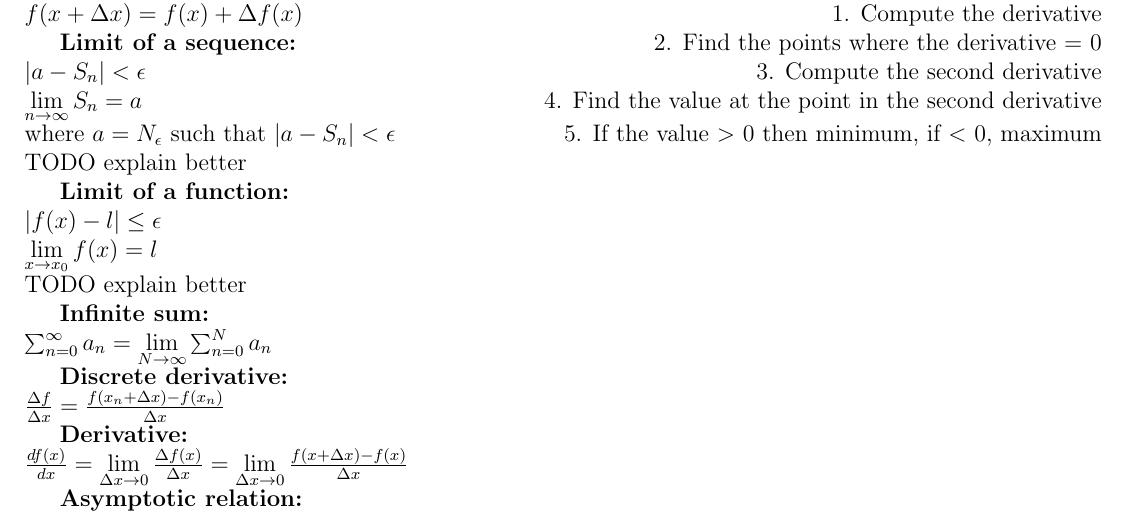
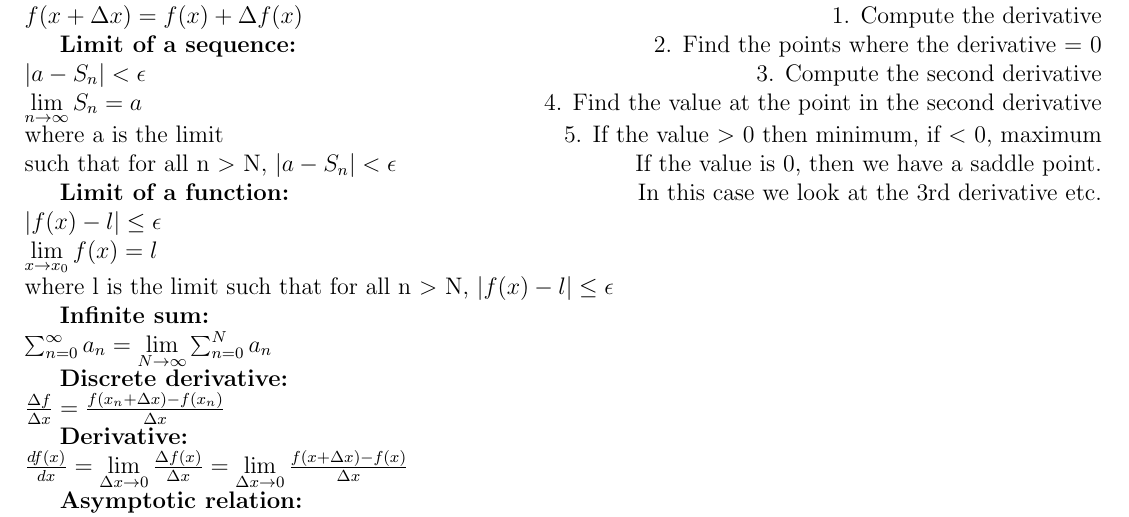
Before and after one commit to Dibido/Calculus, a LaTeX document (Calculus Cheatsheet.tex): part of page 1 of 2, cut so that both start at the same text. Compiled offline with pdfLaTeX.

Commit message:
fixed limits explanations

```diff
--- a/Calculus Cheatsheet.tex
+++ b/Calculus Cheatsheet.tex
@@ -11,13 +11,13 @@
 	\textbf{Limit of a sequence:}									\hfill 2. Find the points where the derivative = 0\\
 	$|a - S_n| < \epsilon$											\hfill 3. Compute the second derivative\\
 	$\lim\limits_{n \to \infty} S_n = a$							\hfill 4. Find the value at the point in the second derivative\\
-	where $a = N_\epsilon$ such that $|a - S_n| < \epsilon$			\hfill 5. If the value $>$ 0 then minimum, if $<$ 0, maximum\\
-	TODO explain better
+	where a is the limit											\hfill 5. If the value $>$ 0 then minimum, if $<$ 0, maximum\\
+	such that for all n $>$ N, $|a - S_n| < \epsilon$				\hfill If the value is 0, then we have a saddle point.
 
-	\textbf{Limit of a function:}\\
+	\textbf{Limit of a function:}									\hfill In this case we look at the 3rd derivative etc.\\
 	$|f(x) - l| \leq \epsilon$\\
 	$\lim\limits_{x \to x_0} f(x) = l$\\
-	TODO explain better
+	where l is the limit such that for all n $>$ N, $|f(x) - l| \leq \epsilon$
 
 	\textbf{Infinite sum:}\\
 	$\sum_{n = 0}^{\infty} a_n = \lim\limits_{N \to \infty} \sum_{n = 0}^{N} a_n$
```
Also changed, not shown: Calculus Cheatsheet.pdf.
